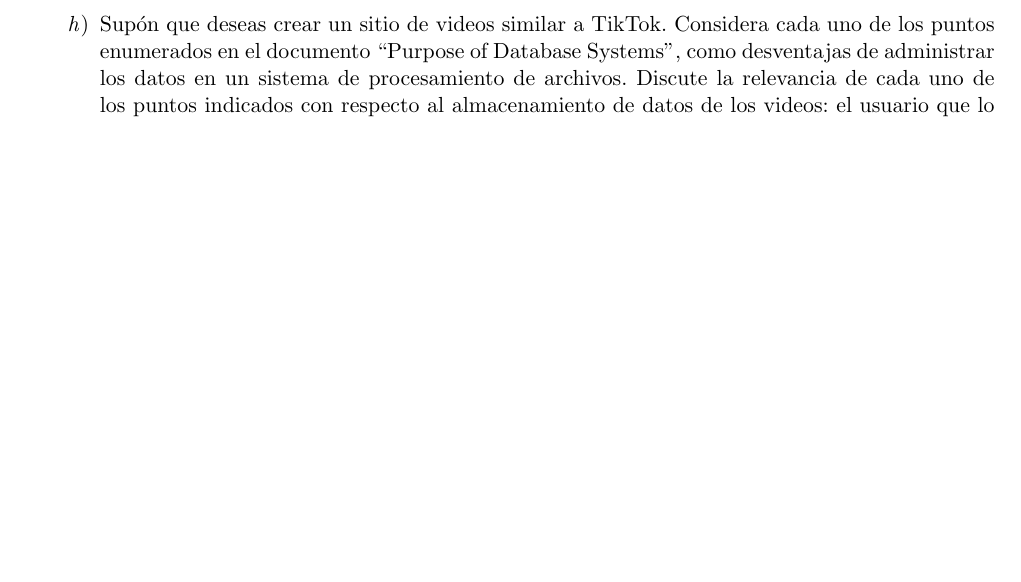
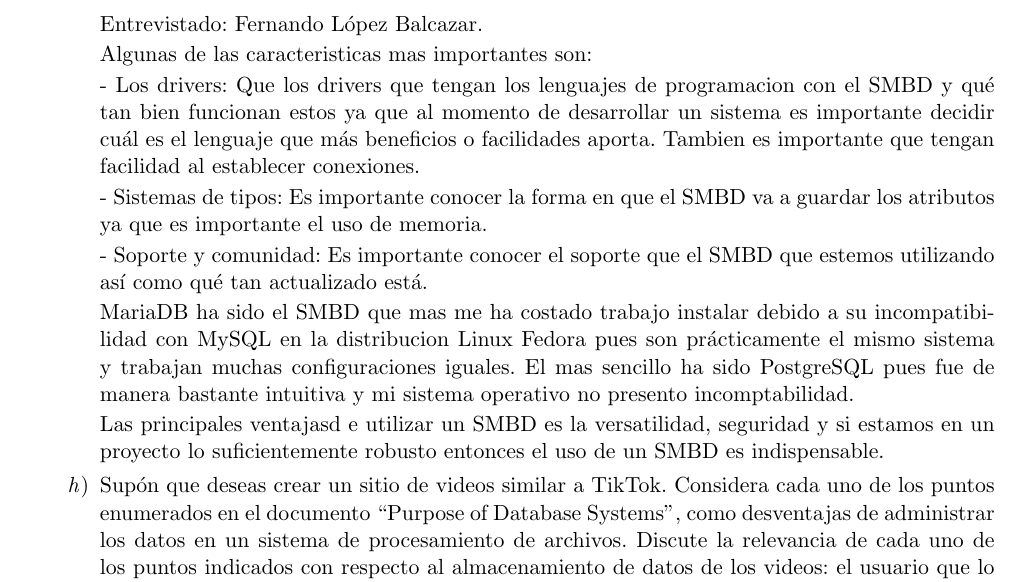
Before and after one commit to frgaray/FBD-2023-1, a LaTeX problem sheet (Tarea01/tarea1.tex): part of page 2 of 3 before the commit and part of page 2 of 4 after it, cut at the place of the change, the shorter picture padded with empty space. Compiled offline with pdfLaTeX.

Commit message:
Update tarea1.tex

```diff
--- a/Tarea01/tarea1.tex
+++ b/Tarea01/tarea1.tex
@@ -61,6 +61,24 @@ Tarea 1: Conceptos básicos}
 			\item Entrevista a algún usuario de sistemas de bases de datos, ¿qué características de SMBD encuentran
 				más útiles y por qué? ¿qué instalación(es) de SMBD encuentran más/menos complicada y por qué?
 				¿cuáles perciben estos usuarios que son las ventajas y desventajas de un SMBD?
+
+			      Entrevistado: Fernando López Balcazar.
+
+			      Algunas de las caracteristicas mas importantes son:
+
+			      - Los drivers:
+                              Que los drivers que tengan los lenguajes de programacion con el SMBD y qué tan bien funcionan estos ya que al momento de          		       desarrollar un sistema es importante decidir cuál es el lenguaje que más beneficios o facilidades aporta. Tambien es 				      importante que tengan facilidad al establecer conexiones.
+
+			      - Sistemas de tipos:
+			      Es importante conocer la forma en que el SMBD va a guardar los atributos ya que es importante el uso de memoria.
+
+			      - Soporte y comunidad:
+			      Es importante conocer el soporte que el SMBD que estemos utilizando así como qué tan actualizado está.
+
+		              MariaDB ha sido el SMBD que mas me ha costado trabajo instalar debido a su incompatibilidad con MySQL en la distribucion 				      Linux Fedora pues son prácticamente el mismo sistema y trabajan muchas configuraciones iguales. El mas sencillo ha sido 				      PostgreSQL pues fue de manera bastante intuitiva y mi sistema operativo no presento incomptabilidad.
+
+			      Las principales ventajasd e utilizar un SMBD es la versatilidad, seguridad y si estamos en un proyecto lo suficientemente 			      robusto entonces el uso de un SMBD es indispensable.
+
 
 			\item Supón que deseas crear un sitio de videos similar a TikTok. Considera cada uno de los puntos
 				enumerados en el documento “Purpose of Database Systems”, como desventajas de administrar los
```
